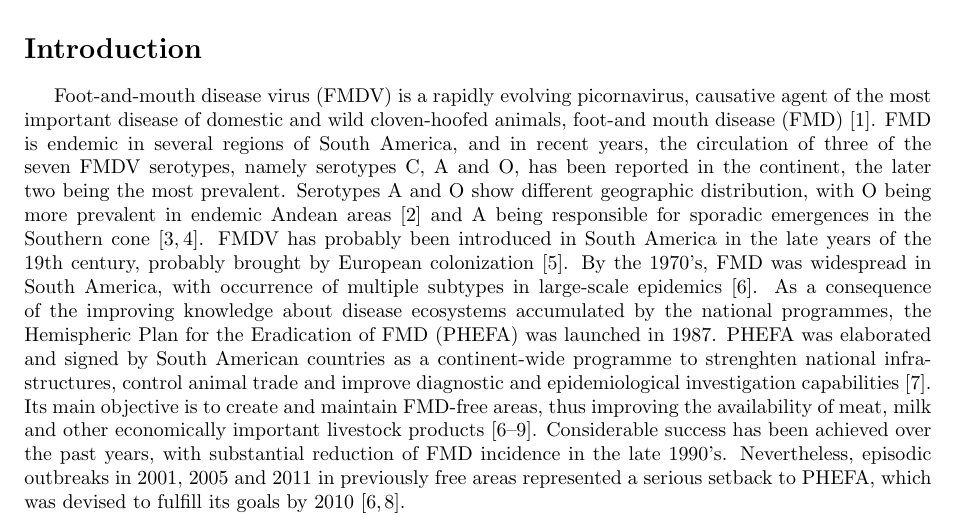
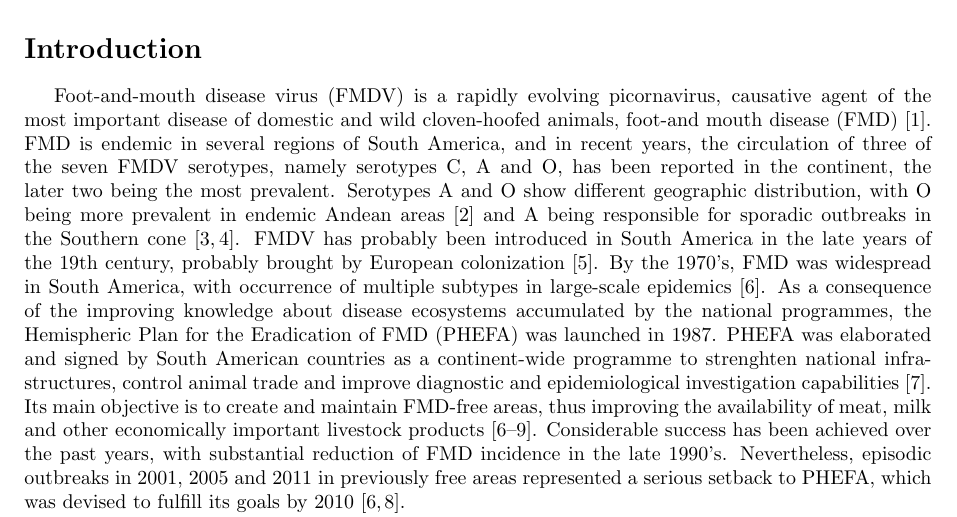
Before and after one commit to maxbiostat/FMDV_AMERICA, a LaTeX document (FMDV_AMERICA.tex): part of page 1 of 20, cut so that both start at the same text. Compiled offline with pdfLaTeX.

Commit message:
incorporated Andres and Nuno suggestions; closes #4

```diff
--- a/FMDV_AMERICA.tex
+++ b/FMDV_AMERICA.tex
@@ -91,7 +91,7 @@ Key-words: Phylogeography, foot-and-mouth disease virus, South America, animal t
 Foot-and-mouth disease virus (FMDV) is a rapidly evolving picornavirus, causative agent of the most important disease of domestic and wild cloven-hoofed animals, foot-and mouth disease (FMD) \cite{review}.
 FMD is endemic in several regions of South America, and in recent years, the circulation of three of the seven FMDV serotypes, namely serotypes C, A and O, has been reported in the continent, the later two being the most prevalent.
 %NRF perhaps you can drop here some references about serotype distribution in SAmerica
-Serotypes A and O show different  geographic distribution, with O being more prevalent in endemic Andean areas \cite{andean} and A being responsible for sporadic emergences in the Southern cone \cite{Perez2001,Malirat2012}.
+Serotypes A and O show different  geographic distribution, with O being more prevalent in endemic Andean areas \cite{andean} and A being responsible for sporadic outbreaks in the Southern cone \cite{Perez2001,Malirat2012}.
 %NRF emergences=outbreaks?
 FMDV has probably been introduced in South America in the late years of the 19th century, probably brought by European colonization \cite{tully}.
 %NRF Reference missing here, perhaps include here Knowles and Samuel 2003, Tuly and Fares 2008. From my brief incursion into FMDV bibliography, it does look more that FMDV was introduced in the late days of European colonization (1860s, 1870s). If you want to re-address this question, perhaps you could include FMDV strains from European countries, but I think this question could potentially deviate the attention from main results presented here.
```
